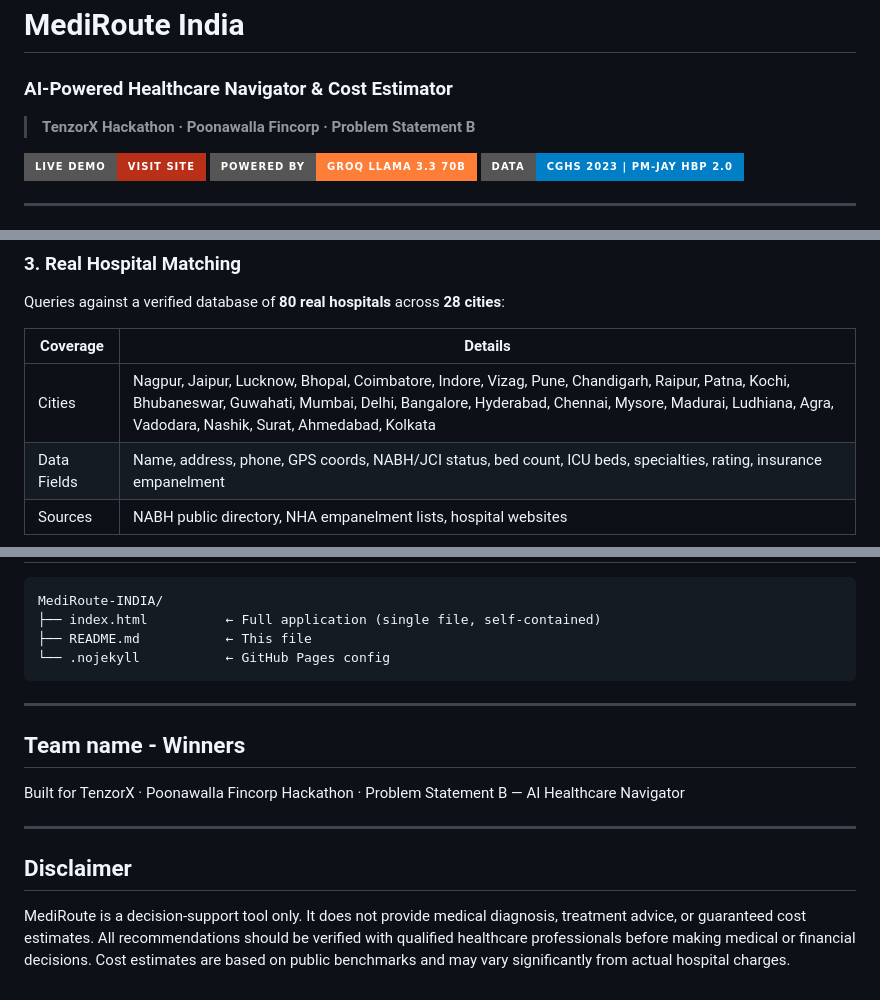
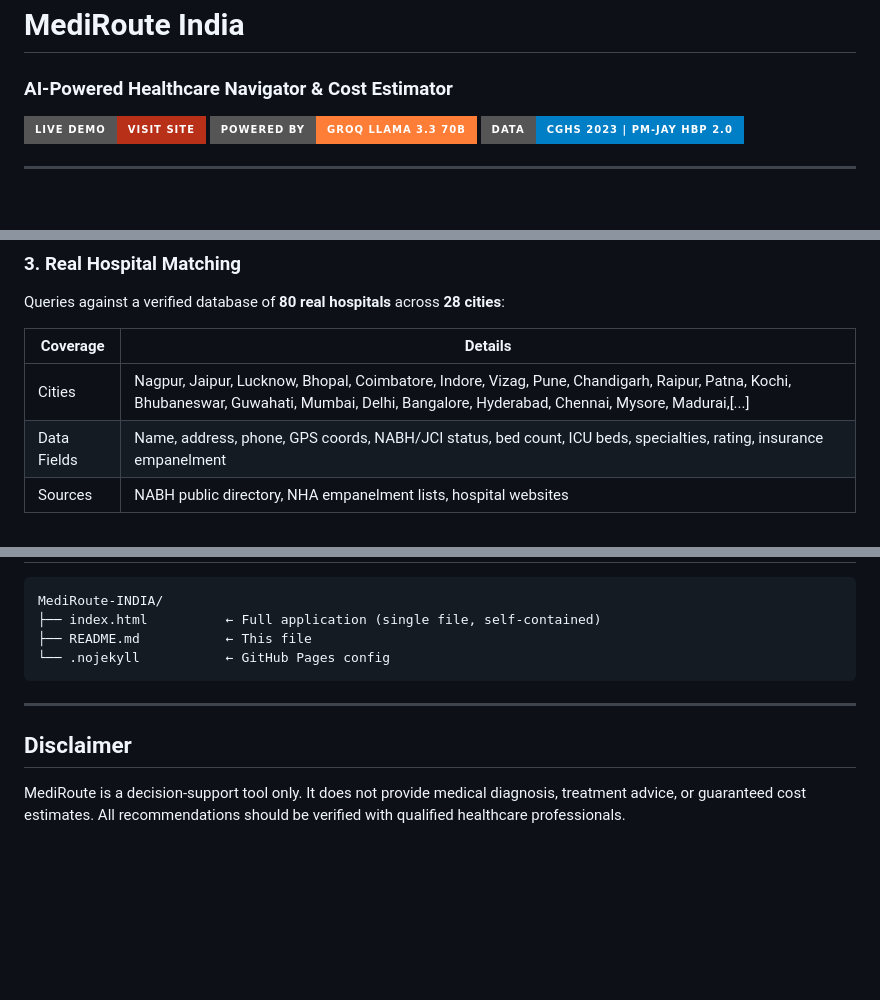
Before and after one commit to naseeya/MediRoute-INDIA, a Markdown page: README.md, 3 parts joined by grey strips. Rendered like a GitHub page; badges without logos; blank space fills up the shorter version.

Commit message:
Remove hackathon, problem statement, and Poonawalla Fincorp references

```diff
--- a/README.md
+++ b/README.md
@@ -1,7 +1,5 @@
 # MediRoute India
 ### AI-Powered Healthcare Navigator & Cost Estimator
-
-> **TenzorX Hackathon · Poonawalla Fincorp · Problem Statement B**
 
 [![Live Demo](https://img.shields.io/badge/Live%20Demo-Visit%20Site-b83018?style=for-the-badge)](https://naseeya.github.io/MediRoute-INDIA)
 [![Powered by Groq](https://img.shields.io/badge/Powered%20by-Groq%20Llama%203.3%2070B-orange?style=for-the-badge)](https://groq.com)
@@ -61,7 +59,7 @@ Queries against a verified database of **80 real hospitals** across **28 cities*
 
 | Coverage | Details |
 |----------|---------|
-| Cities | Nagpur, Jaipur, Lucknow, Bhopal, Coimbatore, Indore, Vizag, Pune, Chandigarh, Raipur, Patna, Kochi, Bhubaneswar, Guwahati, Mumbai, Delhi, Bangalore, Hyderabad, Chennai, Mysore, Madurai, Ludhiana, Agra, Vadodara, Nashik, Surat, Ahmedabad, Kolkata |
+| Cities | Nagpur, Jaipur, Lucknow, Bhopal, Coimbatore, Indore, Vizag, Pune, Chandigarh, Raipur, Patna, Kochi, Bhubaneswar, Guwahati, Mumbai, Delhi, Bangalore, Hyderabad, Chennai, Mysore, Madurai,[...]
 | Data Fields | Name, address, phone, GPS coords, NABH/JCI status, bed count, ICU beds, specialties, rating, insurance empanelment |
 | Sources | NABH public directory, NHA empanelment lists, hospital websites |
 
@@ -161,12 +158,6 @@ MediRoute-INDIA/
 
 ---
 
-## Team name - Winners
-
-Built for TenzorX · Poonawalla Fincorp Hackathon · Problem Statement B — AI Healthcare Navigator
-
----
-
 ## Disclaimer
 
-MediRoute is a decision-support tool only. It does not provide medical diagnosis, treatment advice, or guaranteed cost estimates. All recommendations should be verified with qualified healthcare professionals before making medical or financial decisions. Cost estimates are based on public benchmarks and may vary significantly from actual hospital charges.
+MediRoute is a decision-support tool only. It does not provide medical diagnosis, treatment advice, or guaranteed cost estimates. All recommendations should be verified with qualified healthcare professionals.
```
Also changed, not shown: other parts of README.md (+0 -1 lines).
